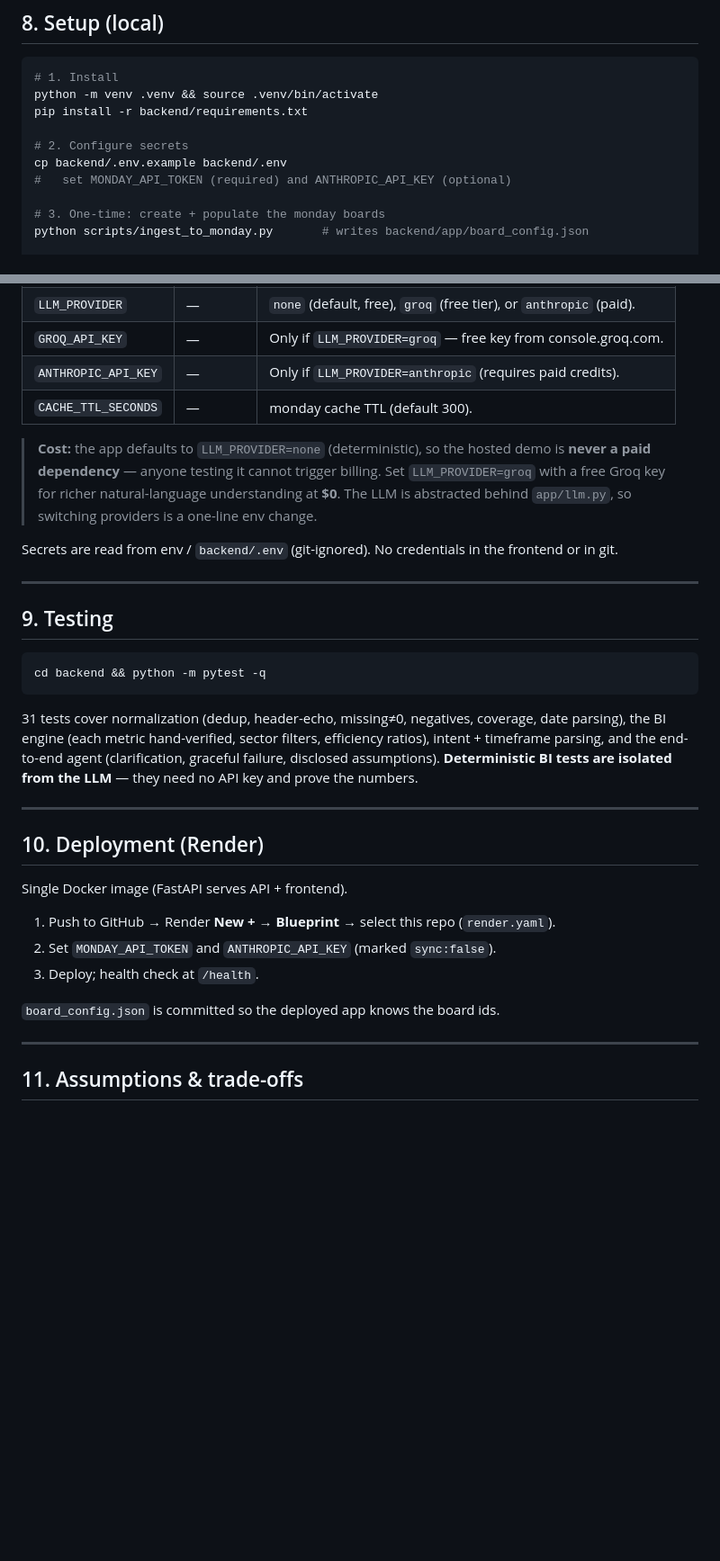
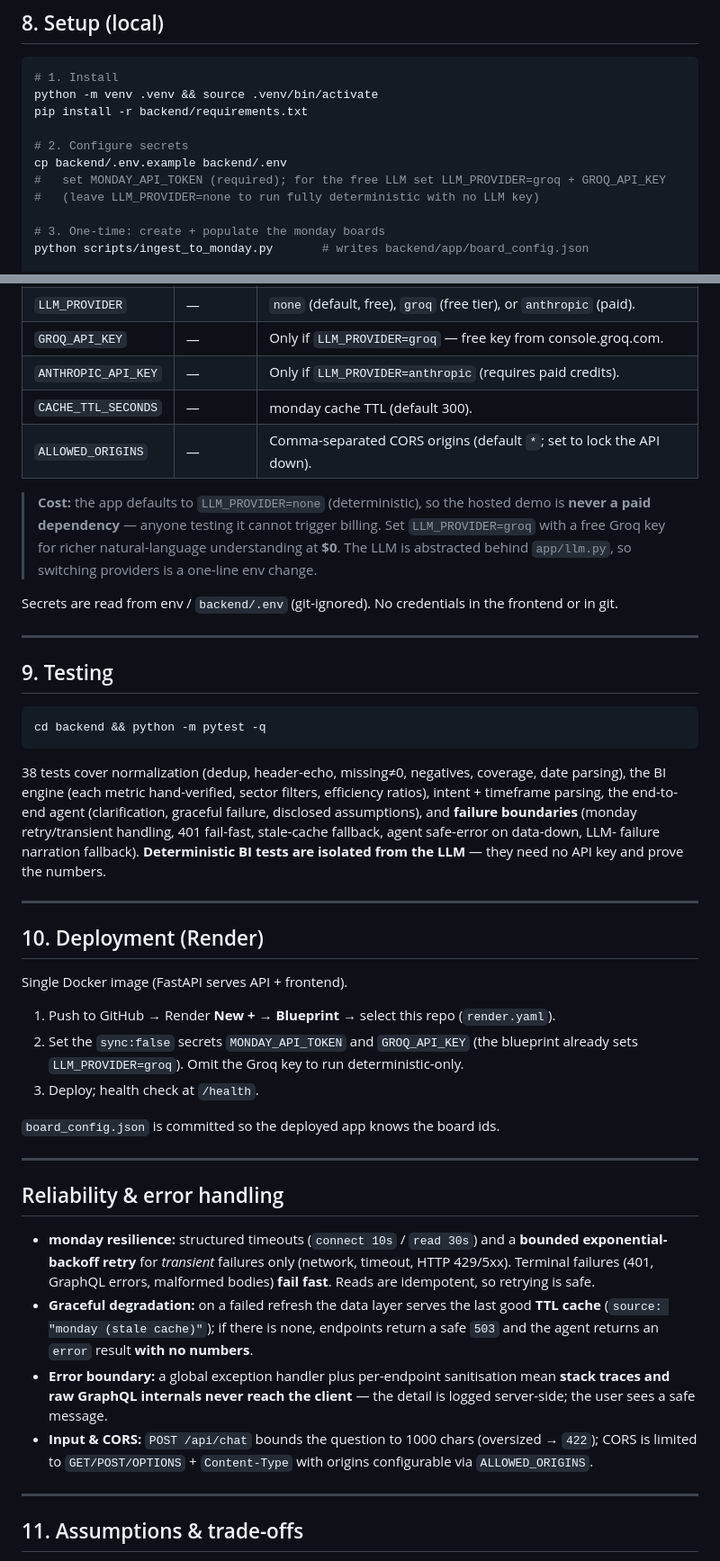
Before and after one commit to niranjanagopinath/Skylark-Drones-Agent, a Markdown page: README.md, 2 parts joined by grey strips. Shown at 90% size. Rendered like a GitHub page; blank space fills up the shorter version.

Commit message:
docs: document backend hardening and align setup/deploy with Groq provider

````diff
--- a/README.md
+++ b/README.md
@@ -193,7 +193,8 @@ pip install -r backend/requirements.txt
 
 # 2. Configure secrets
 cp backend/.env.example backend/.env
-#   set MONDAY_API_TOKEN (required) and ANTHROPIC_API_KEY (optional)
+#   set MONDAY_API_TOKEN (required); for the free LLM set LLM_PROVIDER=groq + GROQ_API_KEY
+#   (leave LLM_PROVIDER=none to run fully deterministic with no LLM key)
 
 # 3. One-time: create + populate the monday boards
 python scripts/ingest_to_monday.py       # writes backend/app/board_config.json
@@ -211,6 +212,7 @@ cd backend && uvicorn app.main:app --reload --port 8000
 | `GROQ_API_KEY` | — | Only if `LLM_PROVIDER=groq` — free key from console.groq.com. |
 | `ANTHROPIC_API_KEY` | — | Only if `LLM_PROVIDER=anthropic` (requires paid credits). |
 | `CACHE_TTL_SECONDS` | — | monday cache TTL (default 300). |
+| `ALLOWED_ORIGINS` | — | Comma-separated CORS origins (default `*`; set to lock the API down). |
 
 > **Cost:** the app defaults to `LLM_PROVIDER=none` (deterministic), so the hosted
 > demo is **never a paid dependency** — anyone testing it cannot trigger billing.
@@ -228,11 +230,13 @@ frontend or in git.
 ```bash
 cd backend && python -m pytest -q
 ```
-31 tests cover normalization (dedup, header-echo, missing≠0, negatives, coverage,
+38 tests cover normalization (dedup, header-echo, missing≠0, negatives, coverage,
 date parsing), the BI engine (each metric hand-verified, sector filters, efficiency
-ratios), intent + timeframe parsing, and the end-to-end agent (clarification,
-graceful failure, disclosed assumptions). **Deterministic BI tests are isolated
-from the LLM** — they need no API key and prove the numbers.
+ratios), intent + timeframe parsing, the end-to-end agent (clarification, graceful
+failure, disclosed assumptions), and **failure boundaries** (monday retry/transient
+handling, 401 fail-fast, stale-cache fallback, agent safe-error on data-down, LLM-
+failure narration fallback). **Deterministic BI tests are isolated from the LLM** —
+they need no API key and prove the numbers.
 
 ---
 
@@ -240,10 +244,29 @@ from the LLM** — they need no API key and prove the numbers.
 ## 10. Deployment (Render)
 Single Docker image (FastAPI serves API + frontend).
 1. Push to GitHub → Render **New + → Blueprint** → select this repo (`render.yaml`).
-2. Set `MONDAY_API_TOKEN` and `ANTHROPIC_API_KEY` (marked `sync:false`).
+2. Set the `sync:false` secrets `MONDAY_API_TOKEN` and `GROQ_API_KEY` (the blueprint
+   already sets `LLM_PROVIDER=groq`). Omit the Groq key to run deterministic-only.
 3. Deploy; health check at `/health`.
 
 `board_config.json` is committed so the deployed app knows the board ids.
+
+---
+
+<a name="reliability"></a>
+## Reliability & error handling
+- **monday resilience:** structured timeouts (`connect 10s` / `read 30s`) and a
+  **bounded exponential-backoff retry** for *transient* failures only (network,
+  timeout, HTTP 429/5xx). Terminal failures (401, GraphQL errors, malformed bodies)
+  **fail fast**. Reads are idempotent, so retrying is safe.
+- **Graceful degradation:** on a failed refresh the data layer serves the last good
+  **TTL cache** (`source: "monday (stale cache)"`); if there is none, endpoints return
+  a safe `503` and the agent returns an `error` result **with no numbers**.
+- **Error boundary:** a global exception handler plus per-endpoint sanitisation mean
+  **stack traces and raw GraphQL internals never reach the client** — the detail is
+  logged server-side; the user sees a safe message.
+- **Input & CORS:** `POST /api/chat` bounds the question to 1000 chars (oversized →
+  `422`); CORS is limited to `GET/POST/OPTIONS` + `Content-Type` with origins
+  configurable via `ALLOWED_ORIGINS`.
 
 ---
 
````
Also changed, not shown: DECISION_LOG.md (+9 -0 lines).
